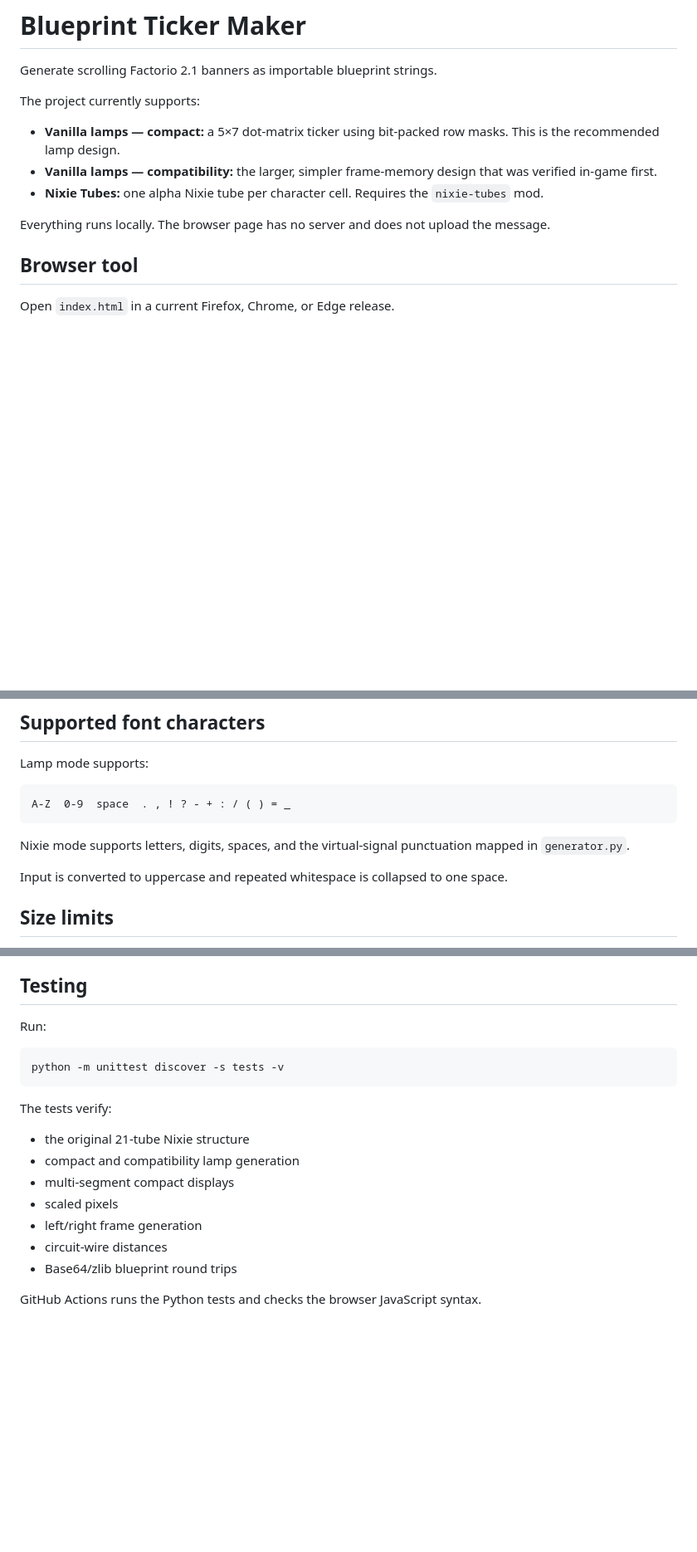
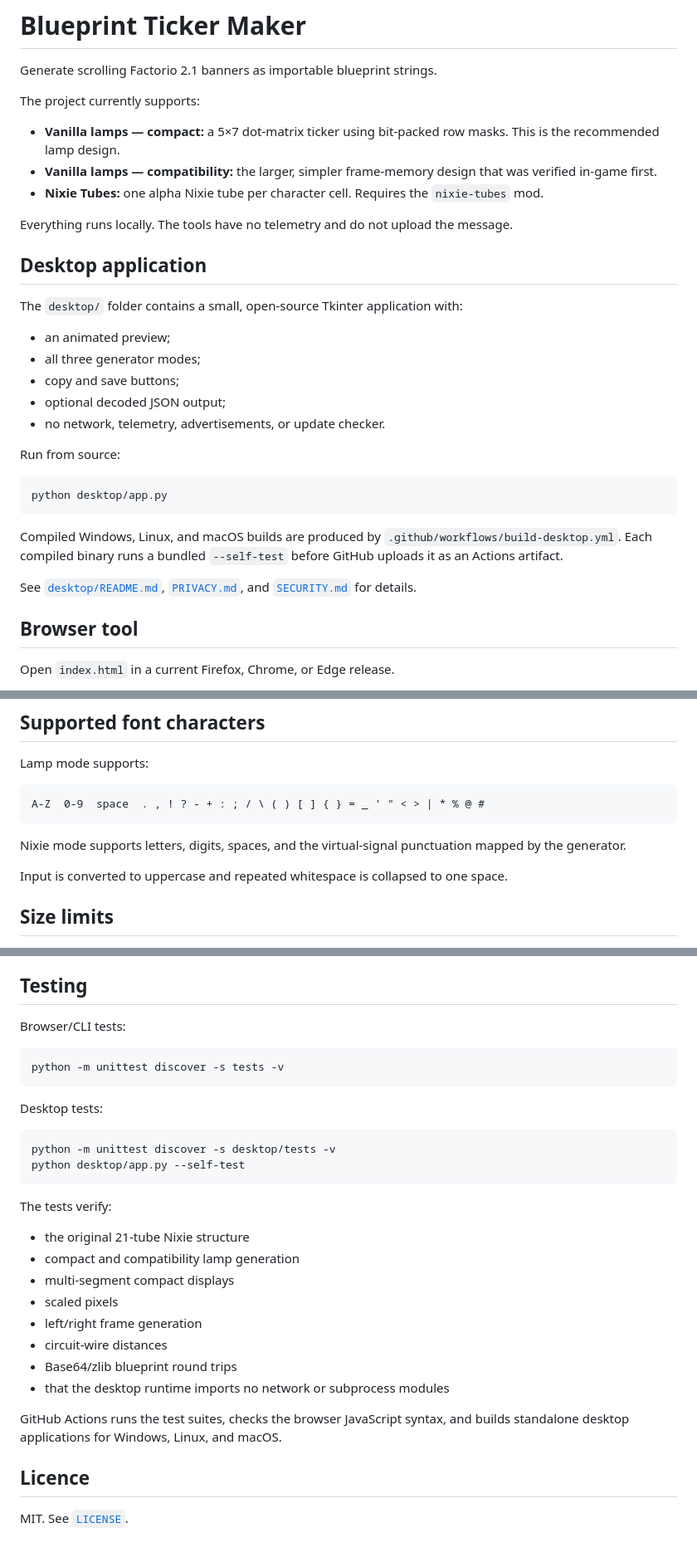
Before and after one commit to goakiller900/Blueprint-Ticker-maker, a Markdown page: README.md, 3 parts joined by grey strips. Shown at 83% size. GitHub-like rendering; blank space fills up the shorter version.

Commit message:
Document offline desktop application

````diff
--- a/README.md
+++ b/README.md
@@ -8,7 +8,30 @@ The project currently supports:
 - **Vanilla lamps — compatibility:** the larger, simpler frame-memory design that was verified in-game first.
 - **Nixie Tubes:** one alpha Nixie tube per character cell. Requires the `nixie-tubes` mod.
 
-Everything runs locally. The browser page has no server and does not upload the message.
+Everything runs locally. The tools have no telemetry and do not upload the message.
+
+## Desktop application
+
+The `desktop/` folder contains a small, open-source Tkinter application with:
+
+- an animated preview;
+- all three generator modes;
+- copy and save buttons;
+- optional decoded JSON output;
+- no network, telemetry, advertisements, or update checker.
+
+Run from source:
+
+```powershell
+python desktop/app.py
+```
+
+Compiled Windows, Linux, and macOS builds are produced by
+`.github/workflows/build-desktop.yml`. Each compiled binary runs a bundled
+`--self-test` before GitHub uploads it as an Actions artifact.
+
+See [`desktop/README.md`](desktop/README.md), [`PRIVACY.md`](PRIVACY.md), and
+[`SECURITY.md`](SECURITY.md) for details.
 
 ## Browser tool
 
@@ -113,10 +136,10 @@ python generator.py "HELLO WORLD" `
 Lamp mode supports:
 
 ```text
-A-Z  0-9  space  . , ! ? - + : / ( ) = _
+A-Z  0-9  space  . , ! ? - + : ; / \ ( ) [ ] { } = _ ' " < > | * % @ #
 ```
 
-Nixie mode supports letters, digits, spaces, and the virtual-signal punctuation mapped in `generator.py`.
+Nixie mode supports letters, digits, spaces, and the virtual-signal punctuation mapped by the generator.
 
 Input is converted to uppercase and repeated whitespace is collapsed to one space.
 
@@ -131,10 +154,17 @@ Long messages still create many frames. Compact mode makes each frame much cheap
 
 ## Testing
 
-Run:
+Browser/CLI tests:
 
 ```powershell
 python -m unittest discover -s tests -v
+```
+
+Desktop tests:
+
+```powershell
+python -m unittest discover -s desktop/tests -v
+python desktop/app.py --self-test
 ```
 
 The tests verify:
@@ -146,5 +176,11 @@ The tests verify:
 - left/right frame generation
 - circuit-wire distances
 - Base64/zlib blueprint round trips
+- that the desktop runtime imports no network or subprocess modules
 
-GitHub Actions runs the Python tests and checks the browser JavaScript syntax.
+GitHub Actions runs the test suites, checks the browser JavaScript syntax, and
+builds standalone desktop applications for Windows, Linux, and macOS.
+
+## Licence
+
+MIT. See [`LICENSE`](LICENSE).
````
